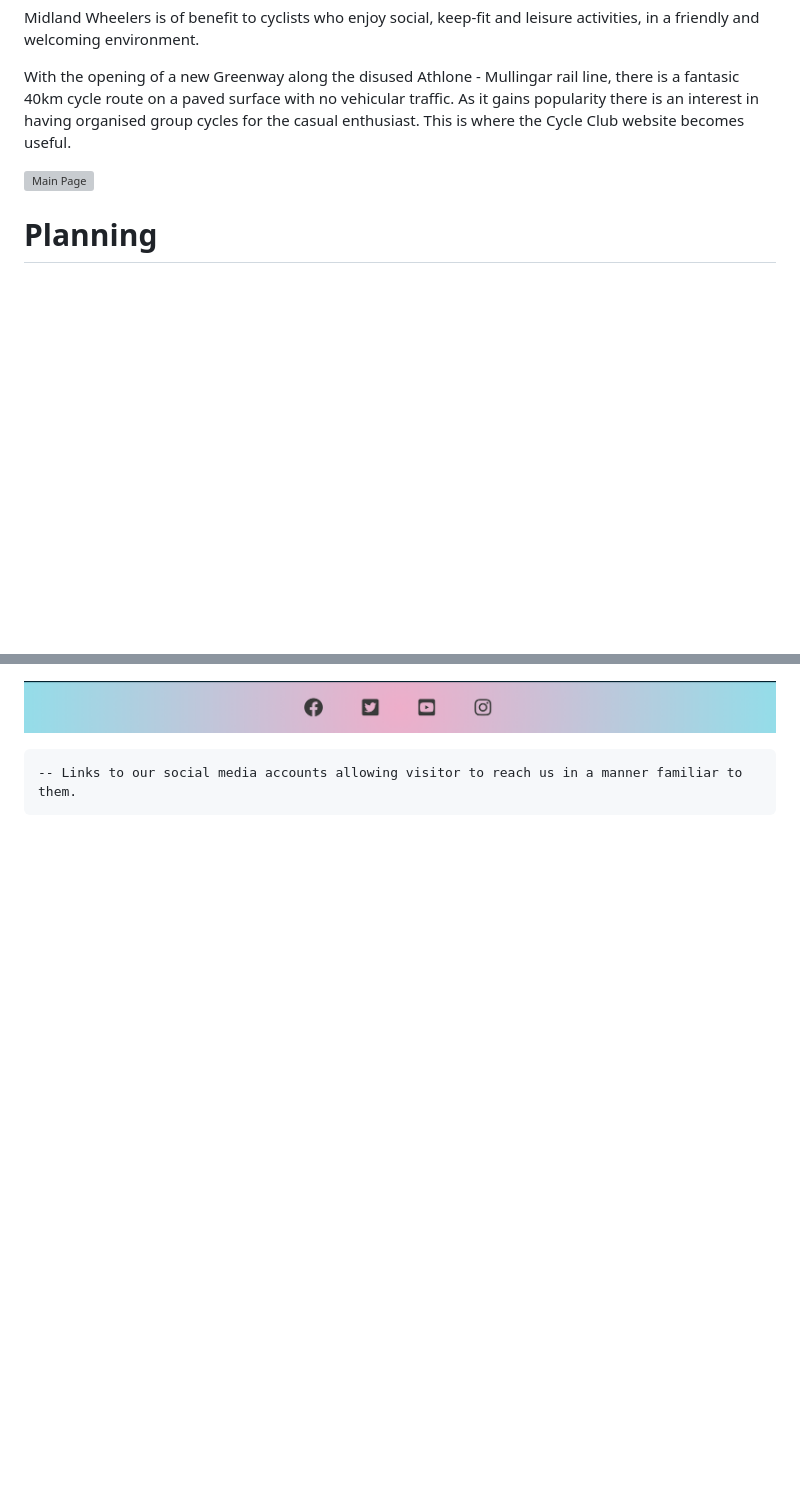
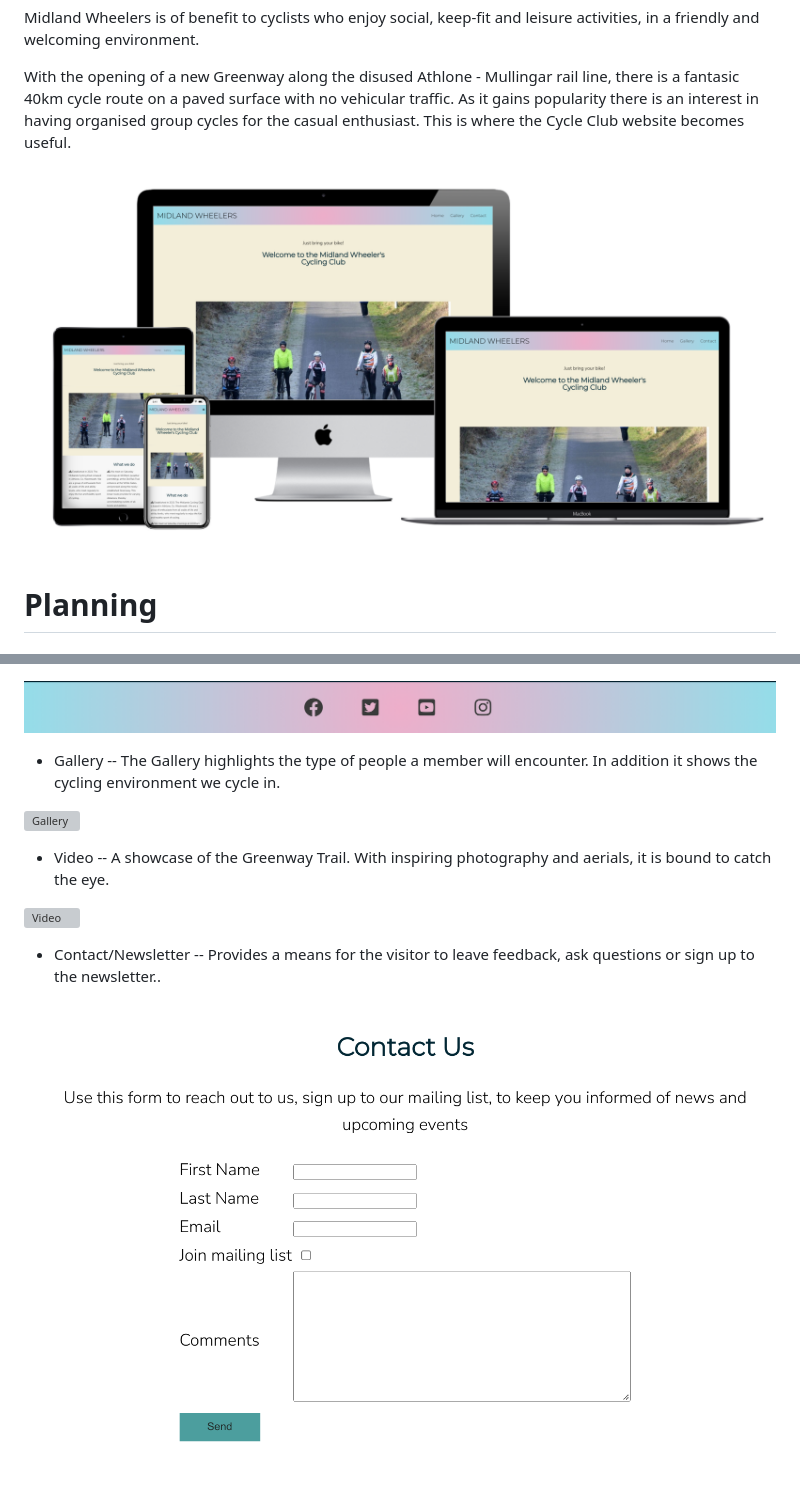
Before and after one commit to tomf247/MIdland_Wheelers, a Markdown page: README.md, 2 parts joined by grey strips. Rendered like a GitHub page; pictures changed too: docs/contact.png (added), docs/multidevice.png (added); blank space fills up the shorter version; grey boxes are pictures that could not be loaded.

Commit message:
Finish Features section of README.md

```diff
--- a/README.md
+++ b/README.md
@@ -8,7 +8,7 @@ With the opening of a new Greenway along the disused Athlone - Mullingar rail li
 
 
 
-![Main Page](/docs/homepage.png "Main Page")
+![Main Page](/docs/multidevice.png "Main Page")
 
 # Planning
 
@@ -67,4 +65,17 @@ A visitor wishes to see what the cycle route looks like. Again via the Gallery l
 
 ![Page Footer](/docs/footer.png "Page Footer")
 
-    -- Links to our social media accounts allowing visitor to reach us in a manner familiar to them.
+- Gallery
+ -- The Gallery highlights the type of people a member will encounter. In addition it shows the cycling environment we cycle in.
+
+![Gallery](/docs/gallery.png "Gallery")
+
+- Video
+ -- A showcase of the Greenway Trail. With inspiring photography and aerials, it is bound to catch the eye.
+
+![Video](/docs/galleryvideo.png "Video")
+
+- Contact/Newsletter
+ -- Provides a means for the visitor to leave feedback, ask questions or sign up to the newsletter..
+
+![Contact](/docs/contact.png "Contact / News Letter")
```
Also changed, not shown: other parts of README.md (+5 -7 lines), docs/greenwayvideo.png (added), 2 other files.
